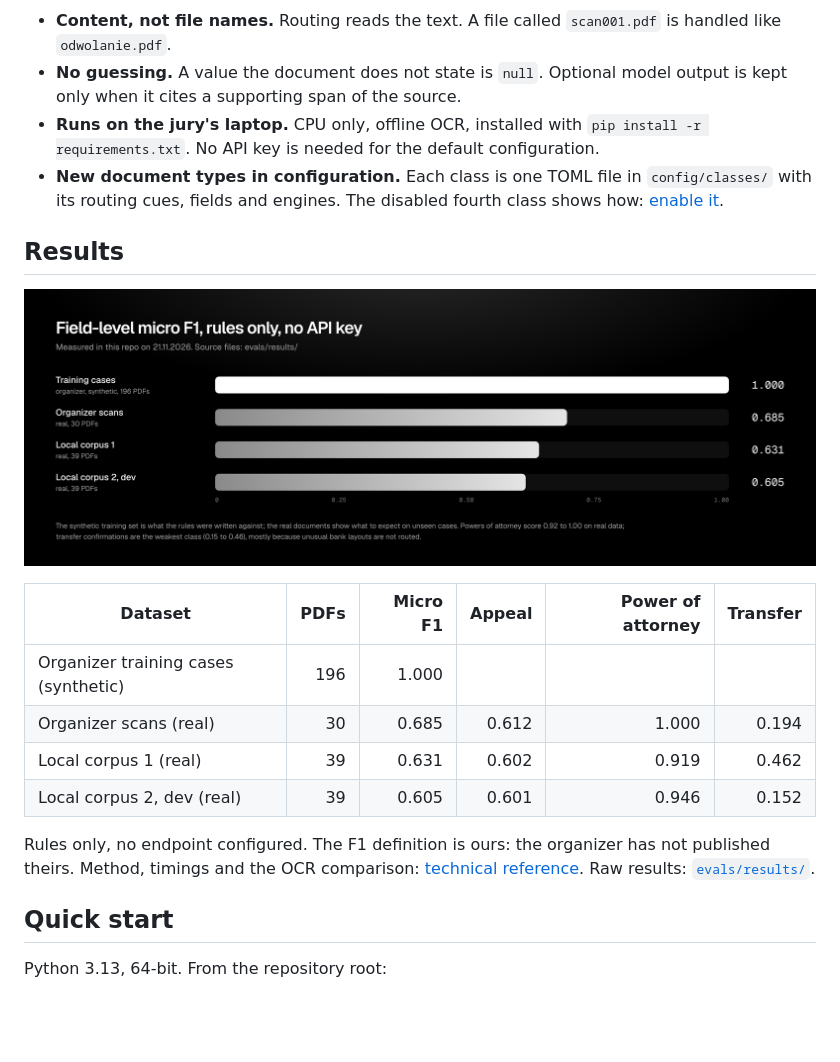
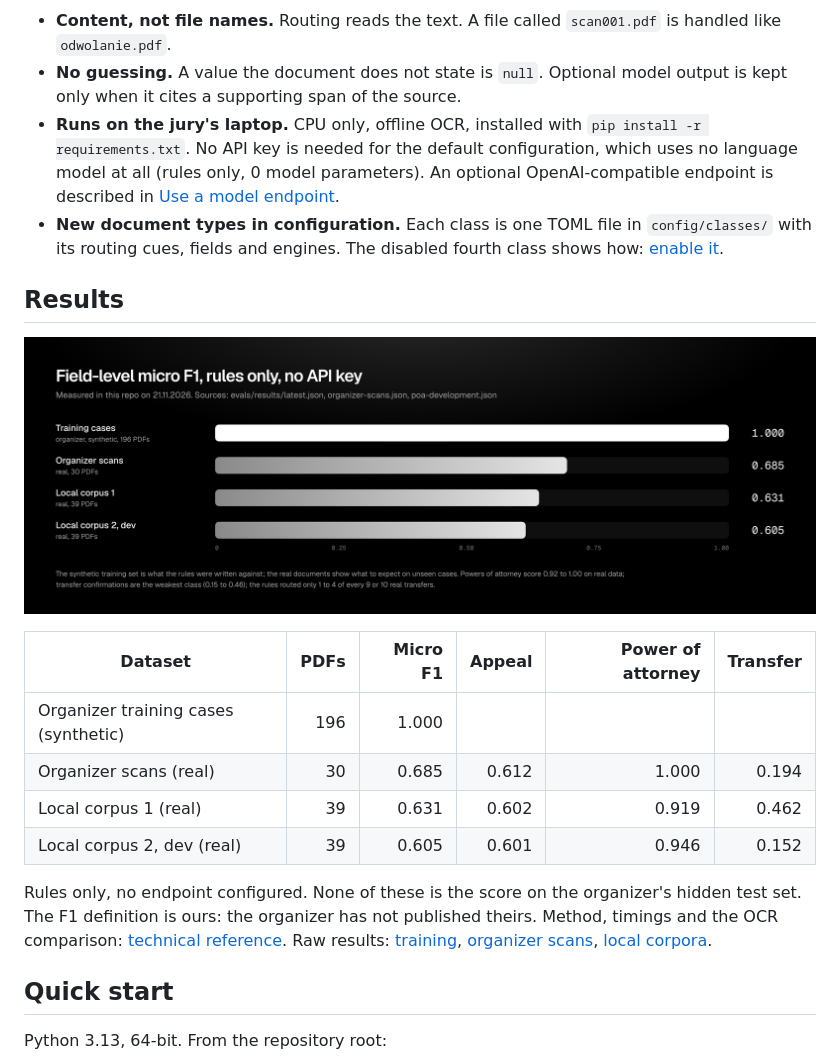
Before and after one commit to 00200200/HackNation2026-2, a Markdown page: README.md, the part around the change. GitHub-like rendering; pictures changed too: docs/readme/results.png; blank space fills up the shorter version.

Commit message:
README: state the model setup, separate results from the hidden test score, cite result files
Co-Authored-By: Claude Opus 5.5 <noreply@anthropic.com>

```diff
--- a/README.md
+++ b/README.md
@@ -35,7 +35,9 @@ action and the paid fee. People read them easily; systems cannot, until the data
 - **No guessing.** A value the document does not state is `null`. Optional model output is kept only when it
   cites a supporting span of the source.
 - **Runs on the jury's laptop.** CPU only, offline OCR, installed with `pip install -r requirements.txt`. No API
-  key is needed for the default configuration.
+  key is needed for the default configuration, which uses no language model at all (rules only, 0 model
+  parameters). An optional OpenAI-compatible endpoint is described in
+  [Use a model endpoint](docs/readme/reference.md#use-a-model-endpoint).
 - **New document types in configuration.** Each class is one TOML file in `config/classes/` with its routing cues,
   fields and engines. The disabled fourth class shows how: [enable it](docs/readme/reference.md#enable-the-fourth-class).
 
@@ -50,9 +52,11 @@ action and the paid fee. People read them easily; systems cannot, until the data
 | Local corpus 1 (real) | 39 | 0.631 | 0.602 | 0.919 | 0.462 |
 | Local corpus 2, dev (real) | 39 | 0.605 | 0.601 | 0.946 | 0.152 |
 
-Rules only, no endpoint configured. The F1 definition is ours: the organizer has not published theirs.
+Rules only, no endpoint configured. None of these is the score on the organizer's hidden test set. The F1 definition
+is ours: the organizer has not published theirs.
 Method, timings and the OCR comparison: [technical reference](docs/readme/reference.md#results-on-the-training-data-synthetic).
-Raw results: [`evals/results/`](evals/results/).
+Raw results: [training](evals/results/latest.json), [organizer scans](evals/results/organizer-scans.json),
+[local corpora](evals/results/poa-development.json).
 
 ## Quick start
 
```
Also changed, not shown: 1 other file.
